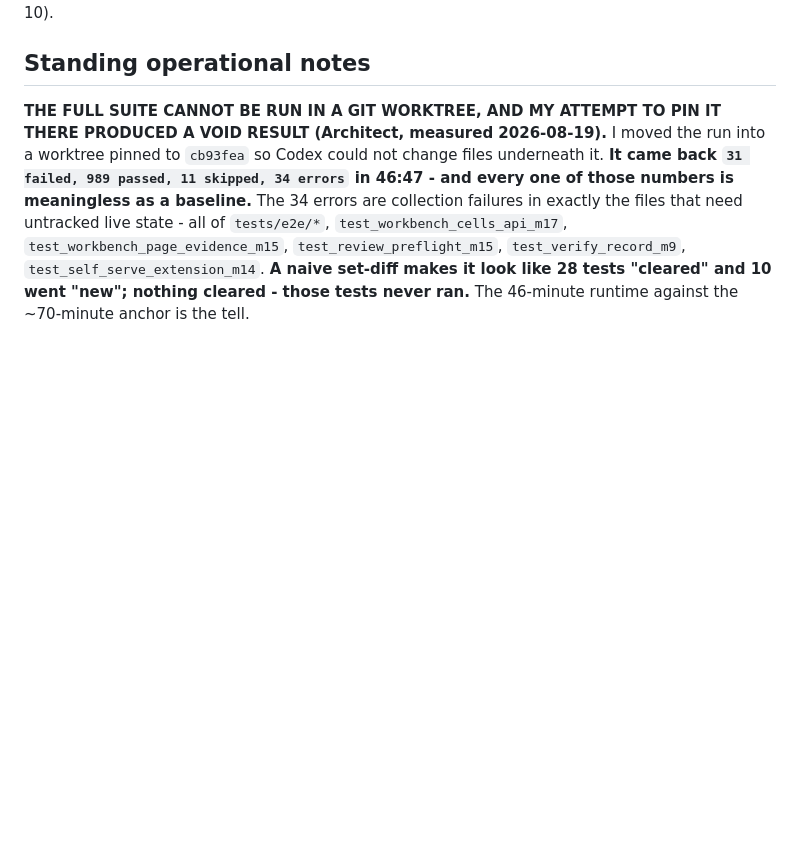
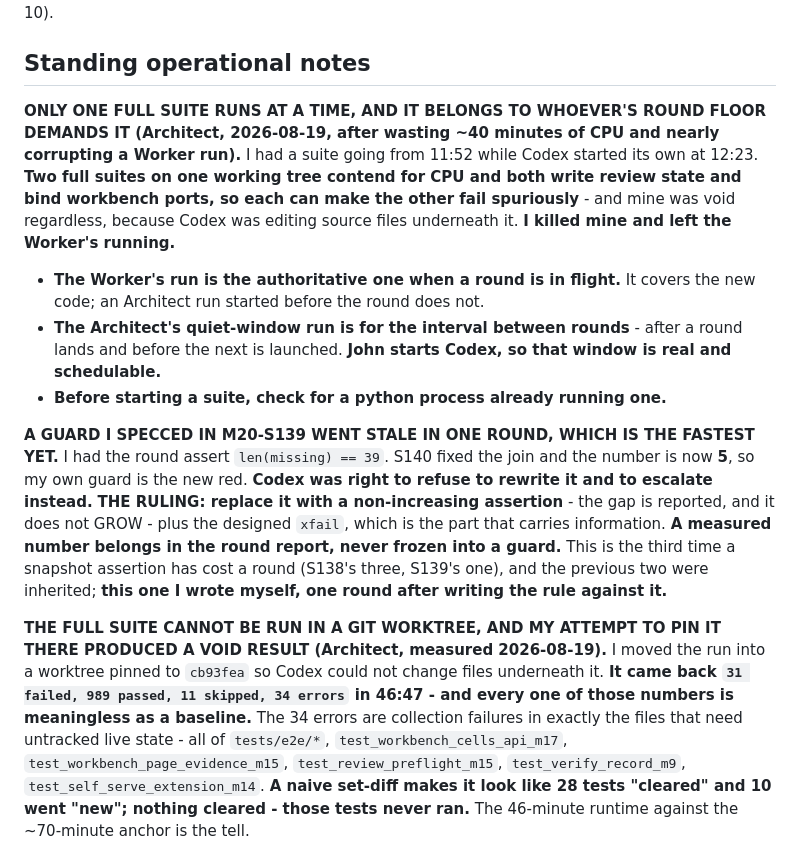
Before and after one commit to JohnKruse/tax_graph, a Markdown page: plans/AGENT_HANDOFF.md, the part around the change. Drawn GitHub-style; blank space fills up the shorter version.

Commit message:
docs: one full suite at a time; rule on the S139 guard I made stale
Two full suites were running on one working tree - mine from 11:52, Codex's
from 12:23. They contend for CPU and both write review state and bind workbench
ports, so each can make the other fail spuriously. Mine was void regardless
because Codex was editing source underneath it. Killed mine, left the Worker's.

Recorded the rule: only one full suite at a time, it belongs to whoever's round
floor demands it, the Worker's is authoritative while a round is in flight, and
the Architect's quiet-window run is for the interval between rounds.

Also ruled on the guard S140 has hit. I had S139 assert len(missing) == 39; the
S140 fix takes it to 5, so my own guard is the new red. Codex was right to
refuse to rewrite it. It becomes a non-increasing assertion - the gap is
reported and does not grow - alongside the xfail, which is the part that carries
information. A measured number belongs in the round report, never frozen into a
guard. Third snapshot assertion to cost a round, and the first one I wrote
myself, one round after writing the rule against it.

Co-Authored-By: Claude Opus 5 <noreply@anthropic.com>

```diff
--- a/plans/AGENT_HANDOFF.md
+++ b/plans/AGENT_HANDOFF.md
@@ -566,6 +566,28 @@ is not acceptable** (John, 2026-08-10).
 
 ## Standing operational notes
 
+**ONLY ONE FULL SUITE RUNS AT A TIME, AND IT BELONGS TO WHOEVER'S ROUND FLOOR DEMANDS IT
+(Architect, 2026-08-19, after wasting ~40 minutes of CPU and nearly corrupting a Worker run).**
+I had a suite going from 11:52 while Codex started its own at 12:23. **Two full suites on one
+working tree contend for CPU and both write review state and bind workbench ports, so each can make
+the other fail spuriously** - and mine was void regardless, because Codex was editing source files
+underneath it. **I killed mine and left the Worker's running.**
+- **The Worker's run is the authoritative one when a round is in flight.** It covers the new code;
+  an Architect run started before the round does not.
+- **The Architect's quiet-window run is for the interval between rounds** - after a round lands and
+  before the next is launched. **John starts Codex, so that window is real and schedulable.**
+- **Before starting a suite, check for a python process already running one.**
+
+**A GUARD I SPECCED IN M20-S139 WENT STALE IN ONE ROUND, WHICH IS THE FASTEST YET.** I had the round
+assert `len(missing) == 39`. S140 fixed the join and the number is now **5**, so my own guard is the
+new red. **Codex was right to refuse to rewrite it and to escalate instead.**
+**THE RULING: replace it with a non-increasing assertion** - the gap is reported, and it does not
+GROW - plus the designed `xfail`, which is the part that carries information. **A measured number
+belongs in the round report, never frozen into a guard.** This is the third time a snapshot
+assertion has cost a round (S138's three, S139's one), and the previous two were inherited; **this
+one I wrote myself, one round after writing the rule against it.**
+
+
 **THE FULL SUITE CANNOT BE RUN IN A GIT WORKTREE, AND MY ATTEMPT TO PIN IT THERE PRODUCED A VOID
 RESULT (Architect, measured 2026-08-19).** I moved the run into a worktree pinned to `cb93fea` so
 Codex could not change files underneath it. **It came back `31 failed, 989 passed, 11 skipped,
```
